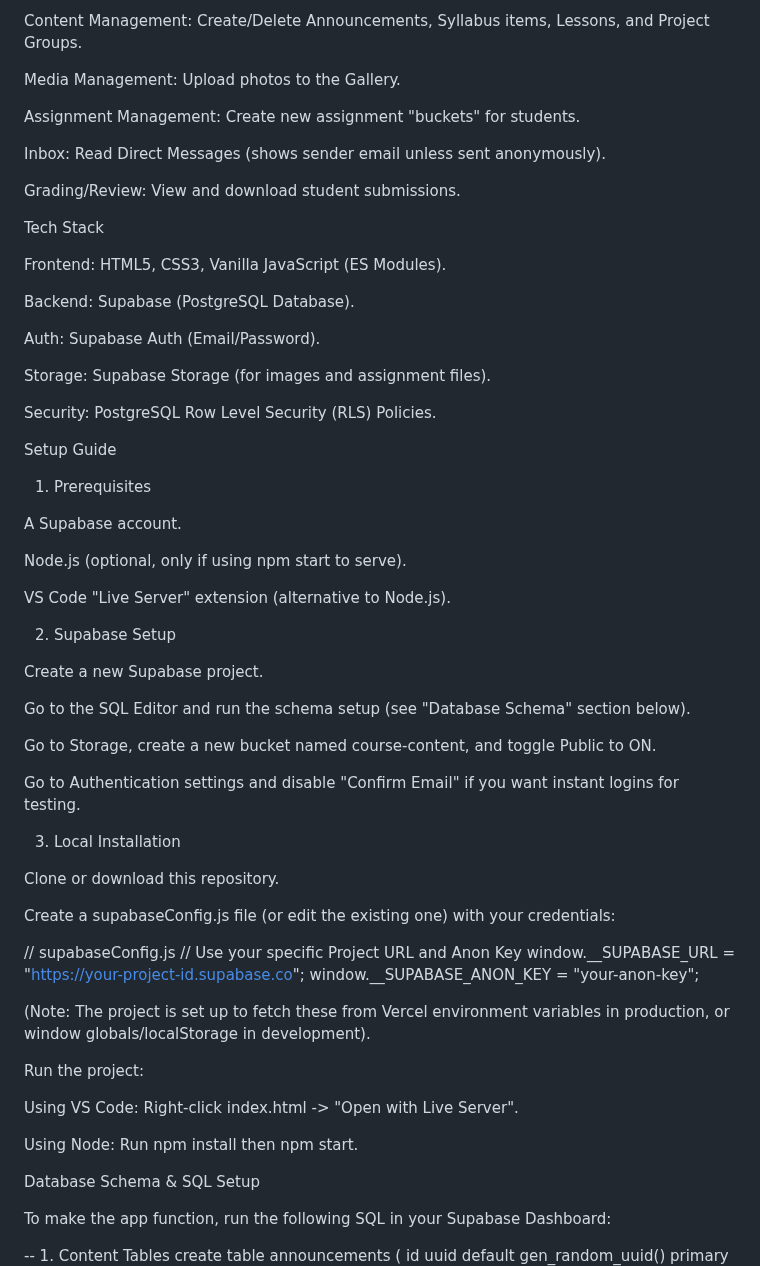
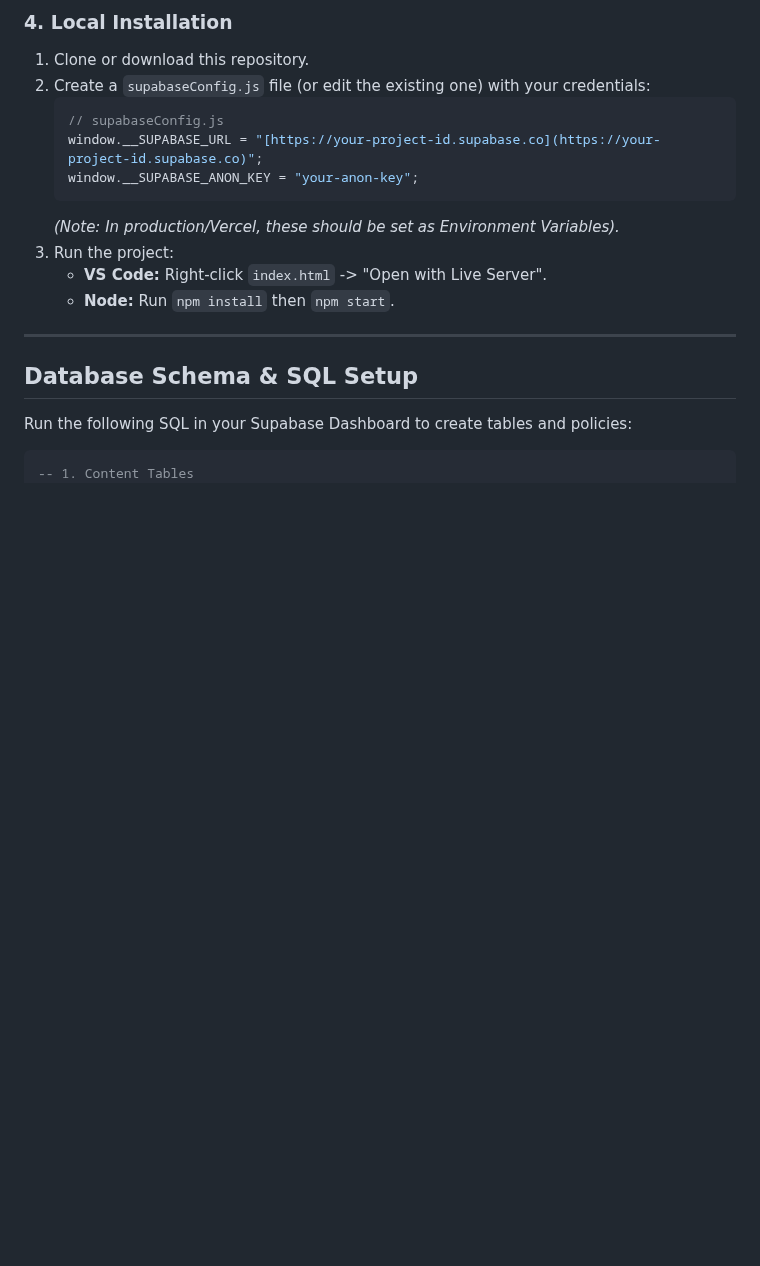
Before and after one commit to zelestcy-gif/CPE101-Final-Project, a Markdown page: README.md, the part around one of its changes. Rendered like a GitHub page; blank space fills up the shorter version.

````diff
--- a/README.md
+++ b/README.md
@@ -22,70 +62,24 @@ Secure Access: Only users listed in the admins database table can access this pa
 
-Content Management: Create/Delete Announcements, Syllabus items, Lessons, and Project Groups.
+### 4. Local Installation
+1.  Clone or download this repository.
+2.  Create a `supabaseConfig.js` file (or edit the existing one) with your credentials:
+    ```javascript
+    // supabaseConfig.js
+    window.__SUPABASE_URL = "[https://your-project-id.supabase.co](https://your-project-id.supabase.co)";
+    window.__SUPABASE_ANON_KEY = "your-anon-key";
+    ```
+    *(Note: In production/Vercel, these should be set as Environment Variables).*
+3.  Run the project:
+    * **VS Code:** Right-click `index.html` -> "Open with Live Server".
+    * **Node:** Run `npm install` then `npm start`.
 
-Media Management: Upload photos to the Gallery.
+---
 
-Assignment Management: Create new assignment "buckets" for students.
+## Database Schema & SQL Setup
 
-Inbox: Read Direct Messages (shows sender email unless sent anonymously).
+Run the following SQL in your Supabase Dashboard to create tables and policies:
 
-Grading/Review: View and download student submissions.
-
-Tech Stack
-
-Frontend: HTML5, CSS3, Vanilla JavaScript (ES Modules).
-
-Backend: Supabase (PostgreSQL Database).
-
-Auth: Supabase Auth (Email/Password).
-
-Storage: Supabase Storage (for images and assignment files).
-
-Security: PostgreSQL Row Level Security (RLS) Policies.
-
-Setup Guide
-
-1. Prerequisites
-
-A Supabase account.
-
-Node.js (optional, only if using npm start to serve).
-
-VS Code "Live Server" extension (alternative to Node.js).
-
-2. Supabase Setup
-
-Create a new Supabase project.
-
-Go to the SQL Editor and run the schema setup (see "Database Schema" section below).
-
-Go to Storage, create a new bucket named course-content, and toggle Public to ON.
-
-Go to Authentication settings and disable "Confirm Email" if you want instant logins for testing.
-
-3. Local Installation
-
-Clone or download this repository.
-
-Create a supabaseConfig.js file (or edit the existing one) with your credentials:
-
-// supabaseConfig.js
-// Use your specific Project URL and Anon Key
-window.__SUPABASE_URL = "[https://your-project-id.supabase.co](https://your-project-id.supabase.co)";
-window.__SUPABASE_ANON_KEY = "your-anon-key";
-
-
-(Note: The project is set up to fetch these from Vercel environment variables in production, or window globals/localStorage in development).
-
-Run the project:
-
-Using VS Code: Right-click index.html -> "Open with Live Server".
-
-Using Node: Run npm install then npm start.
-
-Database Schema & SQL Setup
-
-To make the app function, run the following SQL in your Supabase Dashboard:
-
+```sql
 -- 1. Content Tables
 create table announcements ( id uuid default gen_random_uuid() primary key, title text not null, content text not null, created_at timestamptz default now() );
 create table lessons ( id uuid default gen_random_uuid() primary key, week_number text not null, title text not null, description text, created_at timestamptz default now() );
````
Also changed, not shown: other parts of README.md (+62 -56 lines).
